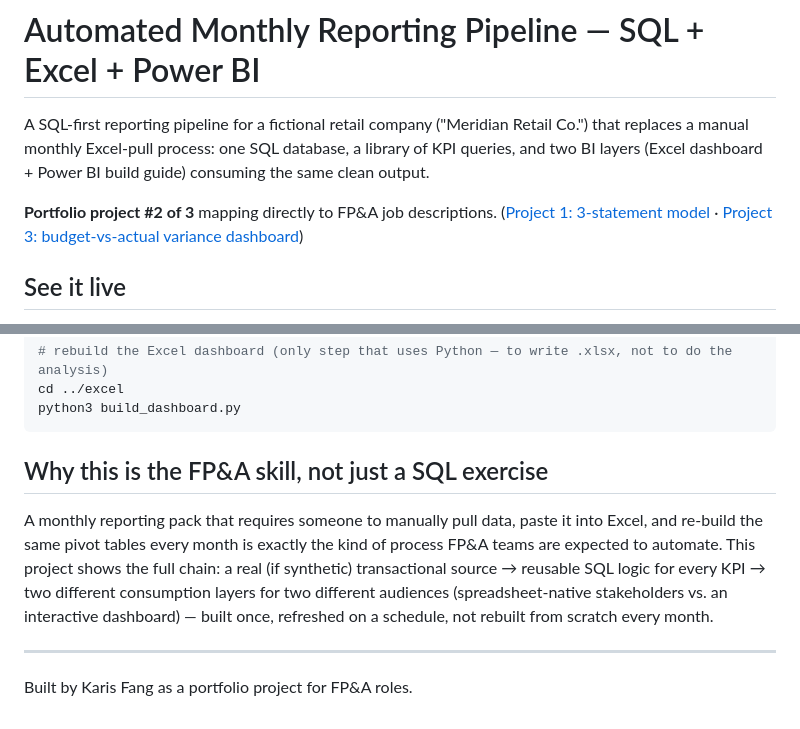
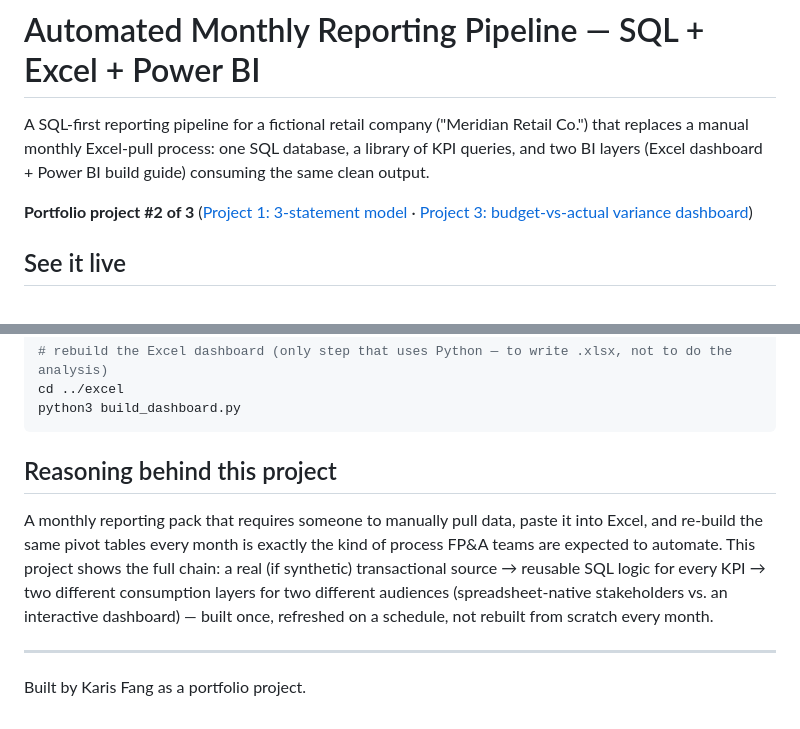
Before and after one commit to KarisFang/fpa-portfolio-reporting-pipeline, a Markdown page: README.md, 2 parts joined by grey strips. Drawn GitHub-style.

````diff
--- a/README.md
+++ b/README.md
@@ -4,7 +4,7 @@ A SQL-first reporting pipeline for a fictional retail company ("Meridian Retail
 monthly Excel-pull process: one SQL database, a library of KPI queries, and two BI layers (Excel dashboard +
 Power BI build guide) consuming the same clean output.
 
-**Portfolio project #2 of 3** mapping directly to FP&A job descriptions.
+**Portfolio project #2 of 3**
 ([Project 1: 3-statement model](https://github.com/KarisFang/fpa-portfolio-3-statement-model) ·
 [Project 3: budget-vs-actual variance dashboard](https://github.com/KarisFang/fpa-portfolio-variance-dashboard))
 
@@ -67,7 +67,7 @@ cd ../excel
 python3 build_dashboard.py
 ```
 
-## Why this is the FP&A skill, not just a SQL exercise
+## Reasoning behind this project
 
 A monthly reporting pack that requires someone to manually pull data, paste it into Excel, and re-build the
 same pivot tables every month is exactly the kind of process FP&A teams are expected to automate. This
@@ -76,4 +76,4 @@ project shows the full chain: a real (if synthetic) transactional source → reu
 interactive dashboard) — built once, refreshed on a schedule, not rebuilt from scratch every month.
 
 ---
-Built by Karis Fang as a portfolio project for FP&A roles.
+Built by Karis Fang as a portfolio project.
````
